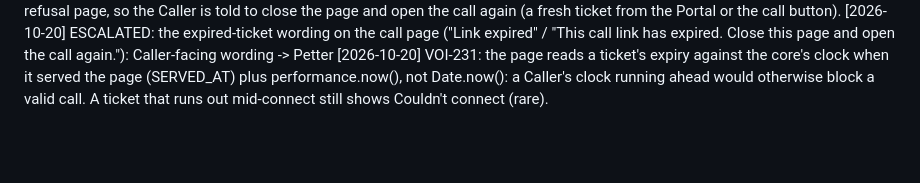
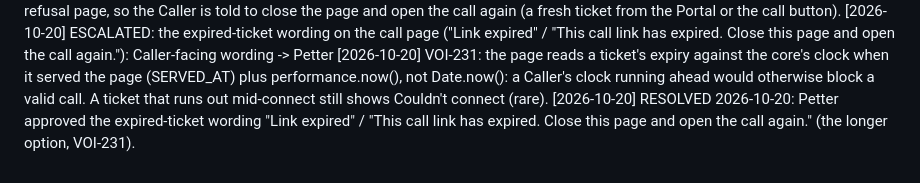
Before and after one commit to irma-AI/Voice, a Markdown page: DECISIONS.md, the part around the change. GitHub-like rendering; blank space fills up the shorter version.

Commit message:
VOI-231: Petter approved the expired-ticket wording

```diff
--- a/DECISIONS.md
+++ b/DECISIONS.md
@@ -171,3 +171,4 @@ One line per non-obvious choice, newest at the bottom: `[YYYY-MM-DD] <decision>:
 [2026-10-20] VOI-231: the expired-ticket state has no reload button, unlike the issue's proposal: a reload brings the same expired ticket and the core's 403 refusal page, so the Caller is told to close the page and open the call again (a fresh ticket from the Portal or the call button).
 [2026-10-20] ESCALATED: the expired-ticket wording on the call page ("Link expired" / "This call link has expired. Close this page and open the call again."): Caller-facing wording -> Petter
 [2026-10-20] VOI-231: the page reads a ticket's expiry against the core's clock when it served the page (SERVED_AT) plus performance.now(), not Date.now(): a Caller's clock running ahead would otherwise block a valid call. A ticket that runs out mid-connect still shows Couldn't connect (rare).
+[2026-10-20] RESOLVED 2026-10-20: Petter approved the expired-ticket wording "Link expired" / "This call link has expired. Close this page and open the call again." (the longer option, VOI-231).
```
